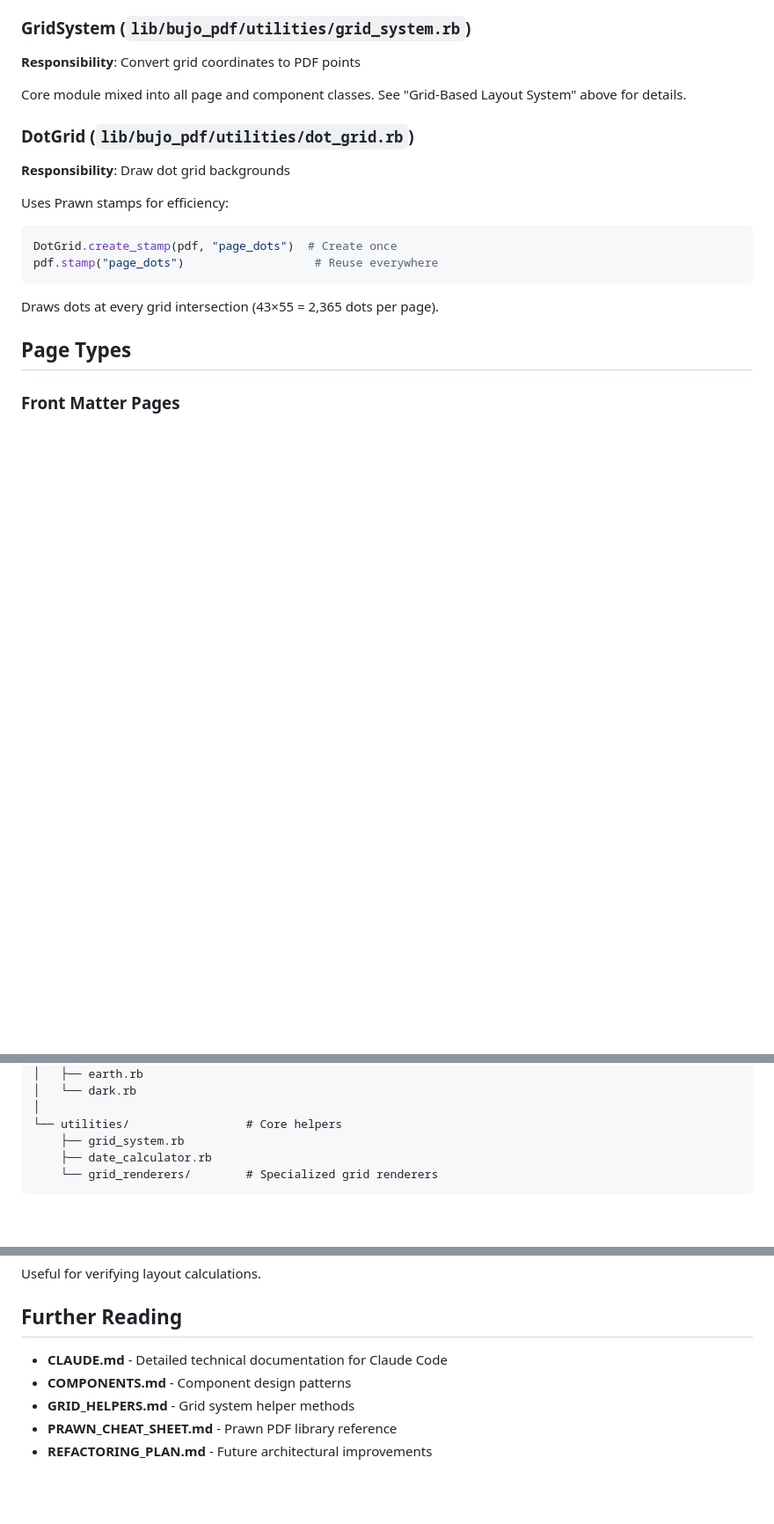
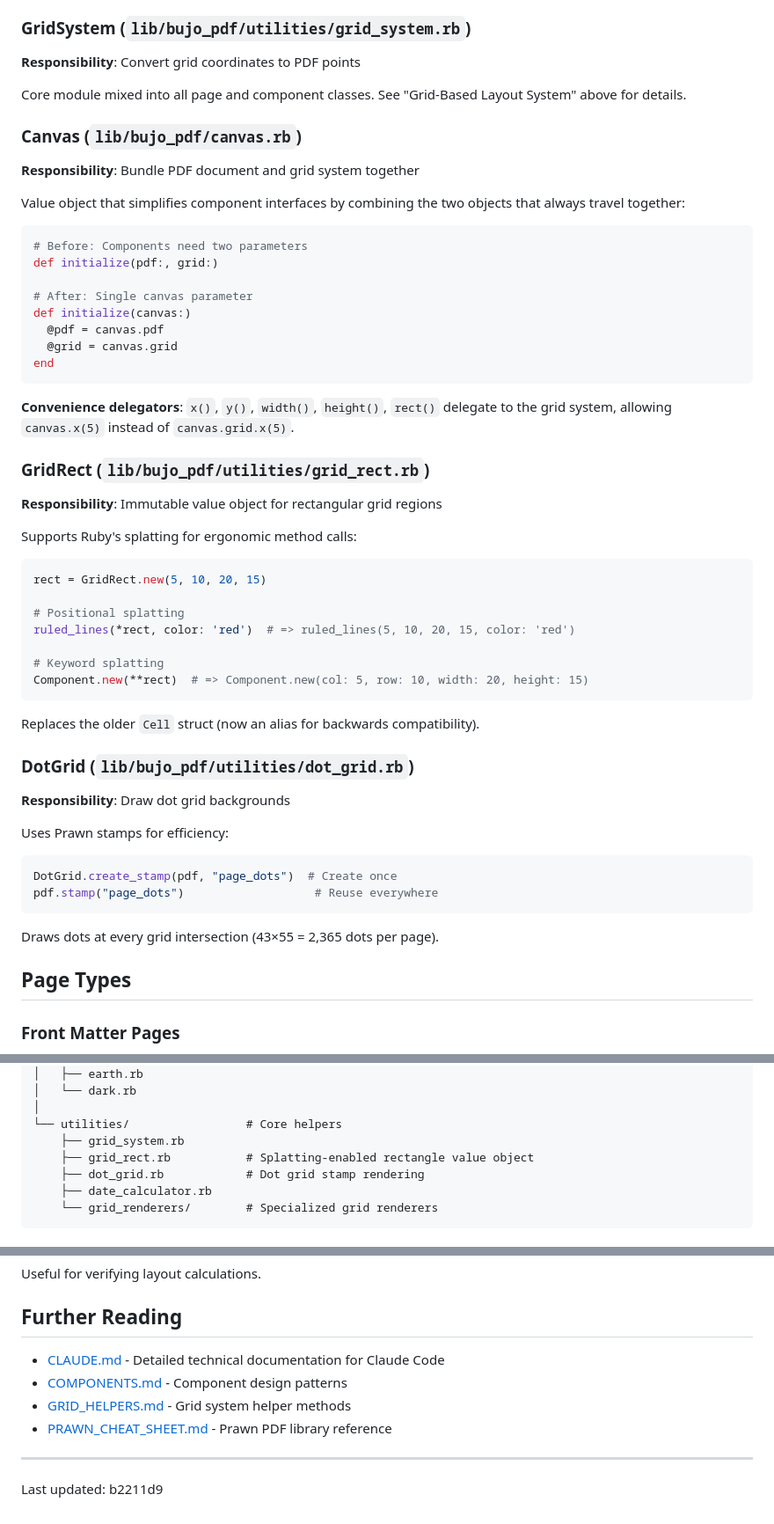
Before and after one commit to andynu/bujo-pdf, a Markdown page: ARCHITECTURE.md, 3 parts joined by grey strips. Shown at 88% size. GitHub-like rendering; blank space fills up the shorter version.

Commit message:
Update ARCHITECTURE.md with recent additions
Document Canvas class, GridRect value object, and SidebarOverrides
system. Add commit SHA tracking footer and markdown cross-links
to related docs. Update file organization tree.

````diff
--- a/ARCHITECTURE.md
+++ b/ARCHITECTURE.md
@@ -175,6 +175,43 @@ end
 
 Core module mixed into all page and component classes. See "Grid-Based Layout System" above for details.
 
+### Canvas (`lib/bujo_pdf/canvas.rb`)
+
+**Responsibility**: Bundle PDF document and grid system together
+
+Value object that simplifies component interfaces by combining the two objects that always travel together:
+
+```ruby
+# Before: Components need two parameters
+def initialize(pdf:, grid:)
+
+# After: Single canvas parameter
+def initialize(canvas:)
+  @pdf = canvas.pdf
+  @grid = canvas.grid
+end
+```
+
+**Convenience delegators**: `x()`, `y()`, `width()`, `height()`, `rect()` delegate to the grid system, allowing `canvas.x(5)` instead of `canvas.grid.x(5)`.
+
+### GridRect (`lib/bujo_pdf/utilities/grid_rect.rb`)
+
+**Responsibility**: Immutable value object for rectangular grid regions
+
+Supports Ruby's splatting for ergonomic method calls:
+
+```ruby
+rect = GridRect.new(5, 10, 20, 15)
+
+# Positional splatting
+ruled_lines(*rect, color: 'red')  # => ruled_lines(5, 10, 20, 15, color: 'red')
+
+# Keyword splatting
+Component.new(**rect)  # => Component.new(col: 5, row: 10, width: 20, height: 15)
+```
+
+Replaces the older `Cell` struct (now an alias for backwards compatibility).
+
 ### DotGrid (`lib/bujo_pdf/utilities/dot_grid.rb`)
 
 **Responsibility**: Draw dot grid backgrounds
@@ -426,6 +482,8 @@ lib/bujo_pdf/
 │
 └── utilities/                 # Core helpers
     ├── grid_system.rb
+    ├── grid_rect.rb           # Splatting-enabled rectangle value object
+    ├── dot_grid.rb            # Dot grid stamp rendering
     ├── date_calculator.rb
     └── grid_renderers/        # Specialized grid renderers
 ```
@@ -604,8 +662,10 @@ Useful for verifying layout calculations.
 
 ## Further Reading
 
-- **CLAUDE.md** - Detailed technical documentation for Claude Code
-- **COMPONENTS.md** - Component design patterns
-- **GRID_HELPERS.md** - Grid system helper methods
-- **PRAWN_CHEAT_SHEET.md** - Prawn PDF library reference
-- **REFACTORING_PLAN.md** - Future architectural improvements
+- [CLAUDE.md](CLAUDE.md) - Detailed technical documentation for Claude Code
+- [COMPONENTS.md](COMPONENTS.md) - Component design patterns
+- [GRID_HELPERS.md](GRID_HELPERS.md) - Grid system helper methods
+- [PRAWN_CHEAT_SHEET.md](PRAWN_CHEAT_SHEET.md) - Prawn PDF library reference
+
+---
+Last updated: b2211d9
````
Also changed, not shown: other parts of ARCHITECTURE.md (+19 -0 lines).
